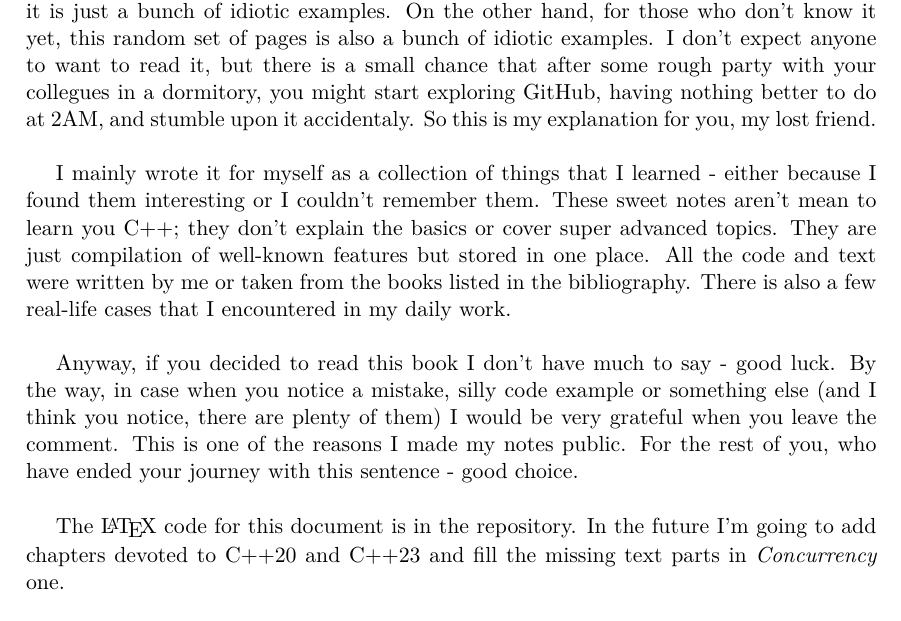
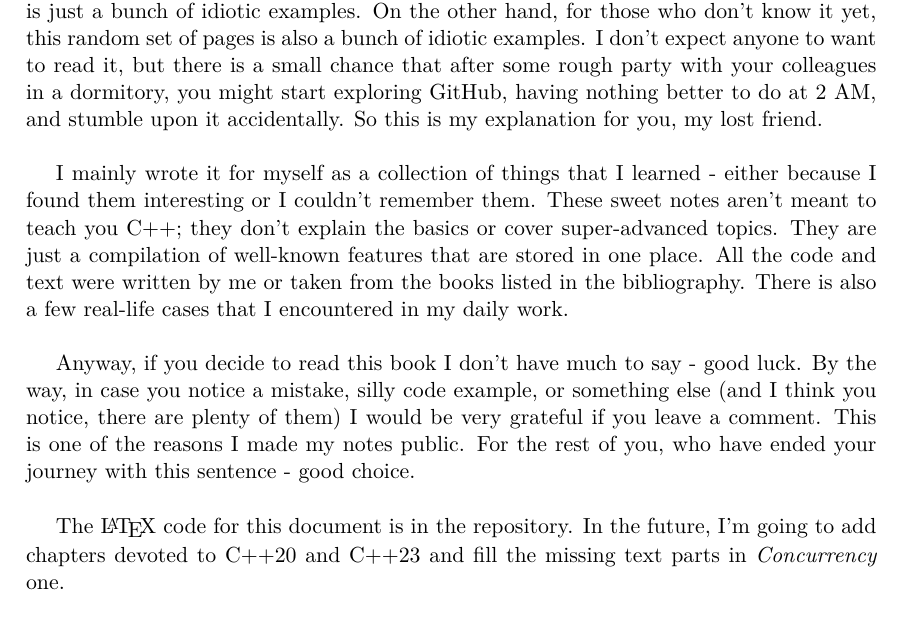
Before and after one commit to Miklak93/cpp_for_nobody, a LaTeX thesis (documentation/notes/main.tex, which reads documentation/notes/Chapters/Preface.tex): part of page 2 of 157, cut so that both start at the same text. Compiled offline with pdfLaTeX.

Commit message:
[Mikul] Fix text errors

```diff
--- a/documentation/notes/Chapters/Preface.tex
+++ b/documentation/notes/Chapters/Preface.tex
@@ -8,27 +8,27 @@ already know C++ well, it is just a bunch of idiotic examples.
 On the other hand, for those who don't know it yet, this random set of pages
 is also a bunch of idiotic examples. I don't expect anyone to want to
 read it, but there is a small chance that after some rough party
-with your collegues in a dormitory, you might start exploring GitHub,
-having nothing better to do at 2AM, and stumble upon it accidentaly.
+with your colleagues in a dormitory, you might start exploring GitHub,
+having nothing better to do at 2 AM, and stumble upon it accidentally.
 So this is my explanation for you, my lost friend.\newline
 
     I mainly wrote it for myself as a collection of things that I learned -
 either because I found them interesting or I couldn't remember them.
-These sweet notes aren't mean to learn you C++; they don't
-explain the basics or cover super advanced topics. They are just compilation
-of well-known features but stored in one place. All the code and text
+These sweet notes aren't meant to teach you C++; they don't
+explain the basics or cover super-advanced topics. They are just a compilation
+of well-known features that are stored in one place. All the code and text
 were written by me or taken from the books listed in the bibliography.
 There is also a few real-life cases that I encountered in my daily work.\newline
 
-    Anyway, if you decided to read this book I don't have much to say - good luck.
-By the way, in case when you notice a mistake, silly code example or something
+    Anyway, if you decide to read this book I don't have much to say - good luck.
+By the way, in case you notice a mistake, silly code example, or something
 else (and I think you notice, there are plenty of them) I would be very
-grateful when you leave the comment. This is one of the reasons I made
+grateful if you leave a comment. This is one of the reasons I made
 my notes public. For the rest of you, who have ended your journey with this
 sentence - good choice.\newline
 
    The \LaTeX\vspace{1pt} code for this document is in the repository.
-In the future I'm going to add chapters devoted to C++20 and C++23 and
+In the future, I'm going to add chapters devoted to C++20 and C++23 and
 fill the missing text parts in \textit{Concurrency} one.
 
 \begin{flushright}
```
Also changed, not shown: documentation/notes/Covers/CoverPage.tex (+6 -6 lines), Mikul - Notes on a cuff.pdf (added), Mikul - Notes on the cuffs.pdf (deleted), 1 other file.
